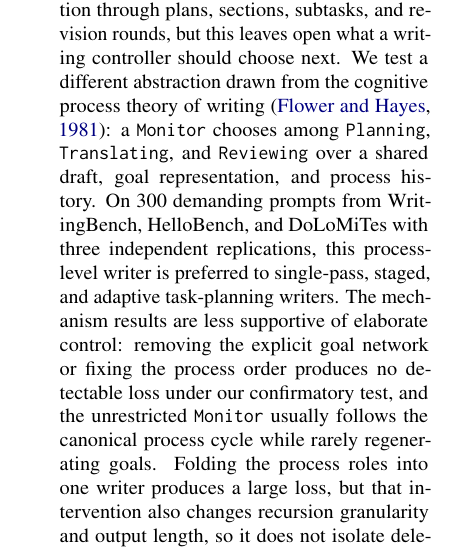
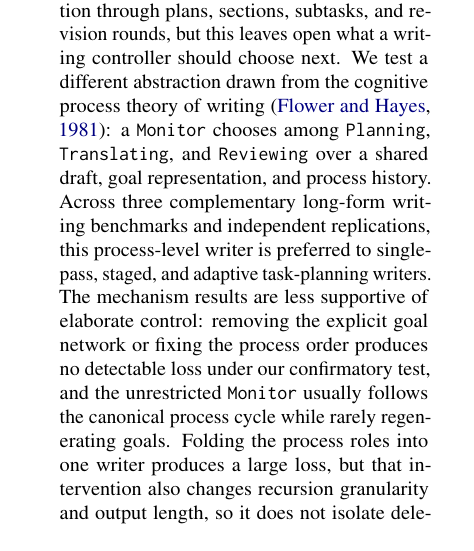
Before and after one commit to shunk031/agentic-cognitive-writing, a LaTeX paper (paper/acl_latex.tex): part of one column of page 1 of 17, cut so that both start at the same text. Compiled offline with pdfLaTeX.

Commit message:
paper: remove prompt count from abstract

```diff
--- a/paper/acl_latex.tex
+++ b/paper/acl_latex.tex
@@ -60,7 +60,7 @@
 \maketitle
 
 \begin{abstract}
-Long-form writing systems structure generation through plans, sections, subtasks, and revision rounds, but this leaves open what a writing controller should choose next. We test a different abstraction drawn from the cognitive process theory of writing~\cite{flower1981cognitive}: a \texttt{Monitor} chooses among \texttt{Planning}, \texttt{Translating}, and \texttt{Reviewing} over a shared draft, goal representation, and process history. On 300 demanding prompts from WritingBench, HelloBench, and DoLoMiTes with three independent replications, this process-level writer is preferred to single-pass, staged, and adaptive task-planning writers. The mechanism results are less supportive of elaborate control: removing the explicit goal network or fixing the process order produces no detectable loss under our confirmatory test, and the unrestricted \texttt{Monitor} usually follows the canonical process cycle while rarely regenerating goals. Folding the process roles into one writer produces a large loss, but that intervention also changes recursion granularity and output length, so it does not isolate delegation. Compute-matched analyses preserve the advantage over staged and task-planning writers, while a cross-family judge preserves pooled directions but commits on only a minority of pairs. These results suggest that cognitive writing theory may be more useful as a decomposition of writing computation than as a literal dynamic scheduling policy for current language agents.
+Long-form writing systems structure generation through plans, sections, subtasks, and revision rounds, but this leaves open what a writing controller should choose next. We test a different abstraction drawn from the cognitive process theory of writing~\cite{flower1981cognitive}: a \texttt{Monitor} chooses among \texttt{Planning}, \texttt{Translating}, and \texttt{Reviewing} over a shared draft, goal representation, and process history. Across three complementary long-form writing benchmarks and independent replications, this process-level writer is preferred to single-pass, staged, and adaptive task-planning writers. The mechanism results are less supportive of elaborate control: removing the explicit goal network or fixing the process order produces no detectable loss under our confirmatory test, and the unrestricted \texttt{Monitor} usually follows the canonical process cycle while rarely regenerating goals. Folding the process roles into one writer produces a large loss, but that intervention also changes recursion granularity and output length, so it does not isolate delegation. Compute-matched analyses preserve the advantage over staged and task-planning writers, while a cross-family judge preserves pooled directions but commits on only a minority of pairs. These results suggest that cognitive writing theory may be more useful as a decomposition of writing computation than as a literal dynamic scheduling policy for current language agents.
 \end{abstract}
 
 \section{Introduction}
```
